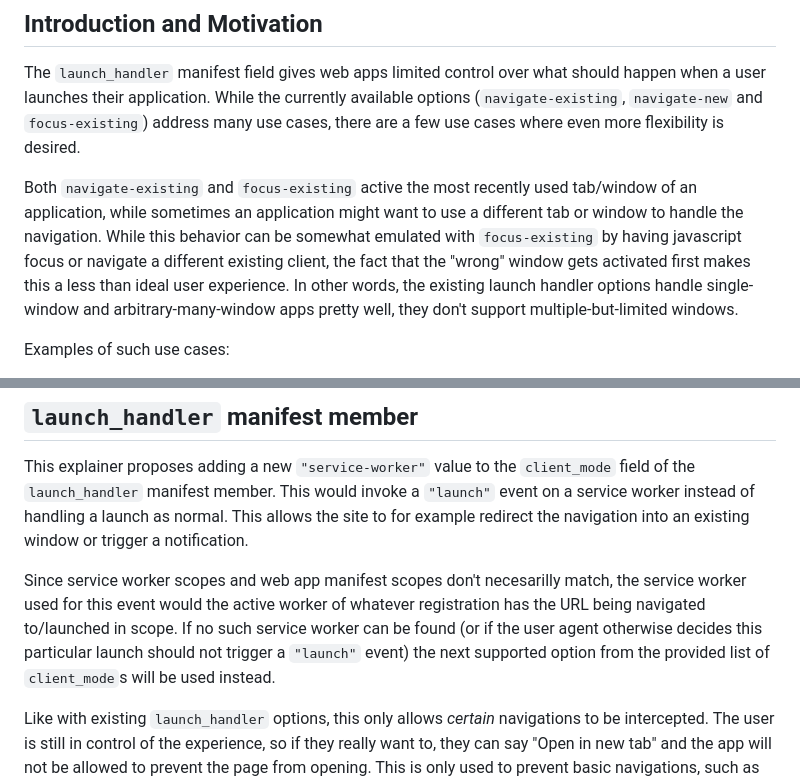
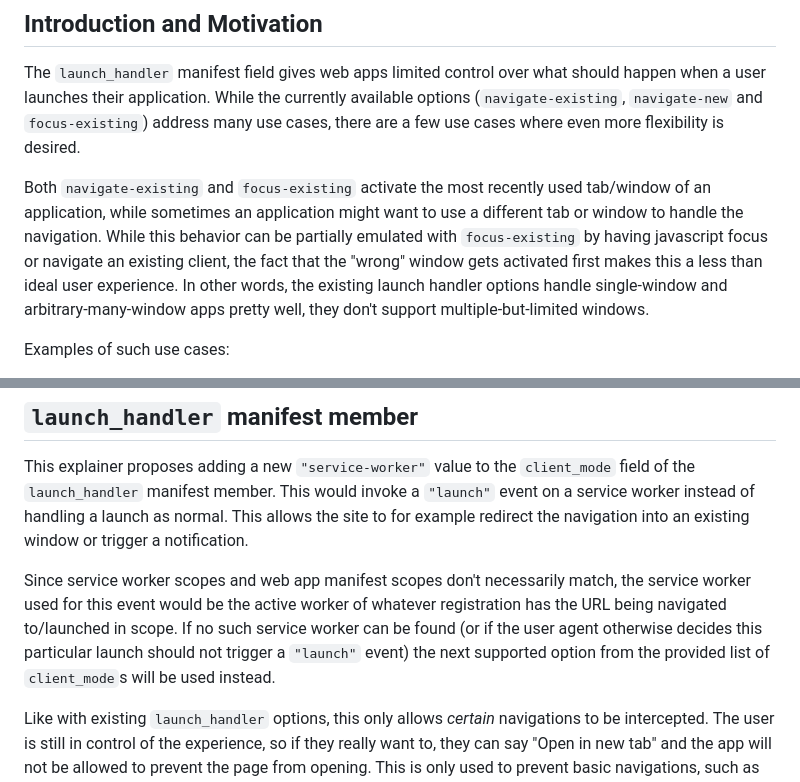
Before and after one commit to WICG/web-app-launch, a Markdown page: sw_launch_event.md, 2 parts joined by grey strips. GitHub-like rendering.

Commit message:
Apply suggestions from code review
Co-authored-by: Jay Harris <jay.harris@outlook.co.nz>

```diff
--- a/sw_launch_event.md
+++ b/sw_launch_event.md
@@ -13,8 +13,8 @@ Updated: 2024-08-28
 
 The `launch_handler` manifest field gives web apps limited control over what should happen when a user launches their application. While the currently available options (`navigate-existing`, `navigate-new` and `focus-existing`) address many use cases, there are a few use cases where even more flexibility is desired.
 
-Both `navigate-existing` and `focus-existing` active the most recently used tab/window of an application, while sometimes an application might want to use a different tab or window to handle the navigation. While this behavior can be
-somewhat emulated with `focus-existing` by having javascript focus or navigate a different existing client, the fact that the "wrong" window gets activated first makes this a less than ideal user experience. In other words, the existing launch handler options handle single-window and arbitrary-many-window apps pretty well, they don't support multiple-but-limited windows.
+Both `navigate-existing` and `focus-existing` activate the most recently used tab/window of an application, while sometimes an application might want to use a different tab or window to handle the navigation. While this behavior can be
+partially emulated with `focus-existing` by having javascript focus or navigate an existing client, the fact that the "wrong" window gets activated first makes this a less than ideal user experience. In other words, the existing launch handler options handle single-window and arbitrary-many-window apps pretty well, they don't support multiple-but-limited windows.
 
 Examples of such use cases:
 * A document editor could allow a separate window for each document, but if the user clicks a link to a document that is already open in a window, focus that window instead of opening a duplicate.
@@ -60,7 +60,7 @@ This proposal handles the same ways that web apps can be launched as described i
 
 This explainer proposes adding a new `"service-worker"` value to the `client_mode` field of the `launch_handler` manifest member. This would invoke a `"launch"` event on a service worker instead of handling a launch as normal. This allows the site to for example redirect the navigation into an existing window or trigger a notification.
 
-Since service worker scopes and web app manifest scopes don't necesarilly match, the service worker used for this event would the active worker of whatever registration has the URL being navigated to/launched in scope. If no such service worker can be found (or if the user agent otherwise decides this particular launch should not trigger a `"launch"` event) the next supported option from the provided list of `client_mode`s will be used instead.
+Since service worker scopes and web app manifest scopes don't necessarily match, the service worker used for this event would be the active worker of whatever registration has the URL being navigated to/launched in scope. If no such service worker can be found (or if the user agent otherwise decides this particular launch should not trigger a `"launch"` event) the next supported option from the provided list of `client_mode`s will be used instead.
 
 Like with existing `launch_handler` options, this only allows *certain* navigations to be intercepted. The user is still in control of the experience, so if they really want to, they can say "Open in new tab" and the app will not be allowed to prevent the page from opening. This is only used to prevent basic navigations, such as left-clicking a link.
 
```
